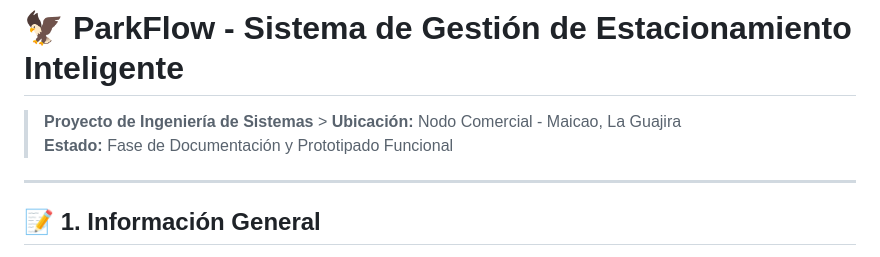
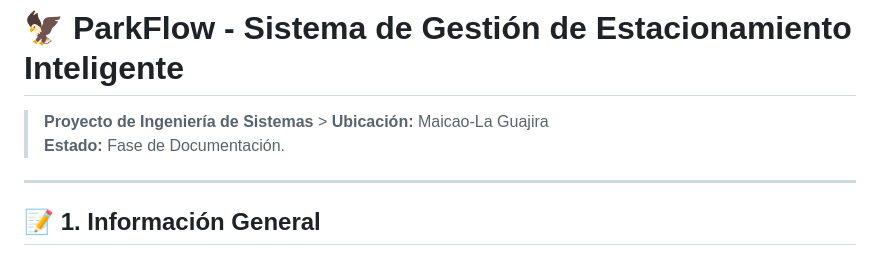
Before and after one commit to nesmundo19-a11y/ParkFlow-System, a Markdown page: README.md, the part around the change. Drawn GitHub-style.

Commit message:
Revise project location and status details
Updated project location and status in README.

```diff
--- a/README.md
+++ b/README.md
@@ -1,7 +1,7 @@
 # 🦅 ParkFlow - Sistema de Gestión de Estacionamiento Inteligente
 
-> **Proyecto de Ingeniería de Sistemas** > **Ubicación:** Nodo Comercial - Maicao, La Guajira
-> **Estado:** Fase de Documentación y Prototipado Funcional
+> **Proyecto de Ingeniería de Sistemas** > **Ubicación:** Maicao-La Guajira
+> **Estado:** Fase de Documentación.
 
 ---
 
```
